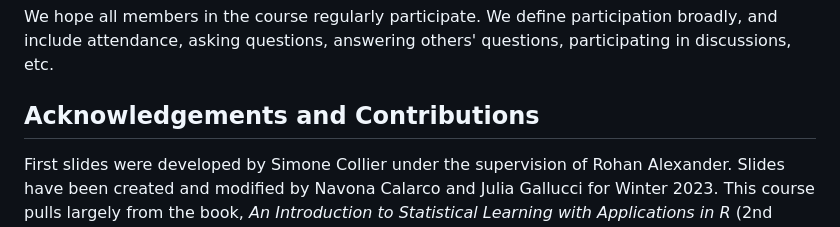
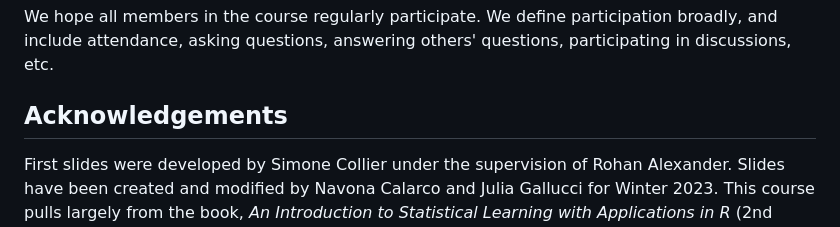
Before and after one commit to UofT-DSI/applying_statistical_concepts, a Markdown page: README.md, the part around one of its changes. Drawn GitHub-style.

```diff
--- a/README.md
+++ b/README.md
@@ -99,5 +99,5 @@ Homework is as follows (<u>only 5 required, marked for competion only!</u>):
 
 We hope all members in the course regularly participate. We define participation broadly, and include attendance, asking questions, answering others' questions, participating in discussions, etc.
 
-## Acknowledgements and Contributions
+## Acknowledgements
 First slides were developed by Simone Collier under the supervision of Rohan Alexander. Slides have been created and modified by Navona Calarco and Julia Gallucci for Winter 2023. This course pulls largely from the book, *An Introduction to Statistical Learning with Applications in R* (2nd edition, 2021), by Gareth James, Daniela Witten, Trevor Hastie, and Robert Tibshirani.
```
Also changed, not shown: other parts of README.md (+2 -2 lines).
